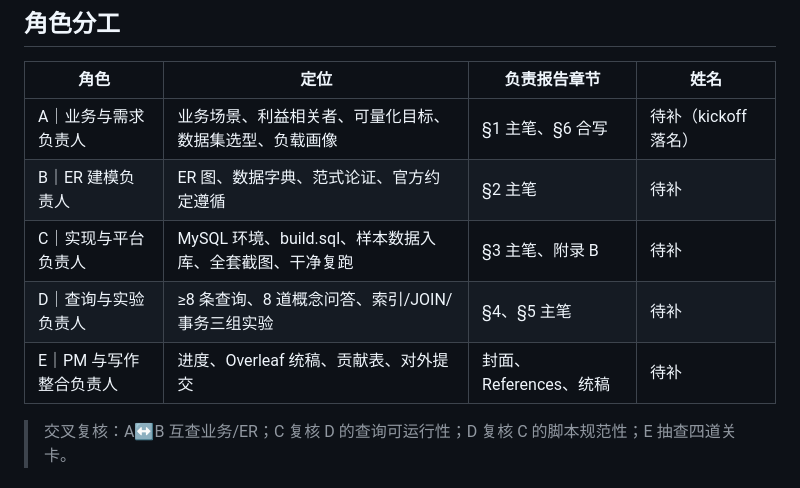
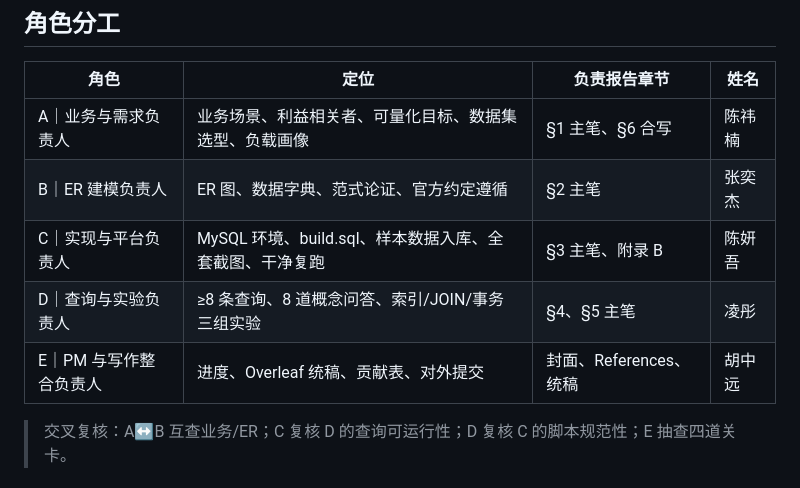
Before and after one commit to chenyanwu83-blip/DBM-Group-Project1, a Markdown page: README.md, the part around the change. Rendered like a GitHub page.

```diff
--- a/README.md
+++ b/README.md
@@ -20,11 +20,11 @@
 
 | 角色 | 定位 | 负责报告章节 | 姓名 |
 |---|---|---|---|
-| A｜业务与需求负责人 | 业务场景、利益相关者、可量化目标、数据集选型、负载画像 | §1 主笔、§6 合写 | 待补（kickoff 落名） |
-| B｜ER 建模负责人 | ER 图、数据字典、范式论证、官方约定遵循 | §2 主笔 | 待补 |
-| C｜实现与平台负责人 | MySQL 环境、build.sql、样本数据入库、全套截图、干净复跑 | §3 主笔、附录 B | 待补 |
-| D｜查询与实验负责人 | ≥8 条查询、8 道概念问答、索引/JOIN/事务三组实验 | §4、§5 主笔 | 待补 |
-| E｜PM 与写作整合负责人 | 进度、Overleaf 统稿、贡献表、对外提交 | 封面、References、统稿 | 待补 |
+| A｜业务与需求负责人 | 业务场景、利益相关者、可量化目标、数据集选型、负载画像 | §1 主笔、§6 合写 | 陈祎楠 |
+| B｜ER 建模负责人 | ER 图、数据字典、范式论证、官方约定遵循 | §2 主笔 | 张奕杰 |
+| C｜实现与平台负责人 | MySQL 环境、build.sql、样本数据入库、全套截图、干净复跑 | §3 主笔、附录 B | 陈妍吾 |
+| D｜查询与实验负责人 | ≥8 条查询、8 道概念问答、索引/JOIN/事务三组实验 | §4、§5 主笔 | 凌彤 |
+| E｜PM 与写作整合负责人 | 进度、Overleaf 统稿、贡献表、对外提交 | 封面、References、统稿 | 胡中远 |
 
 > 交叉复核：A↔B 互查业务/ER；C 复核 D 的查询可运行性；D 复核 C 的脚本规范性；E 抽查四道关卡。
 
```
